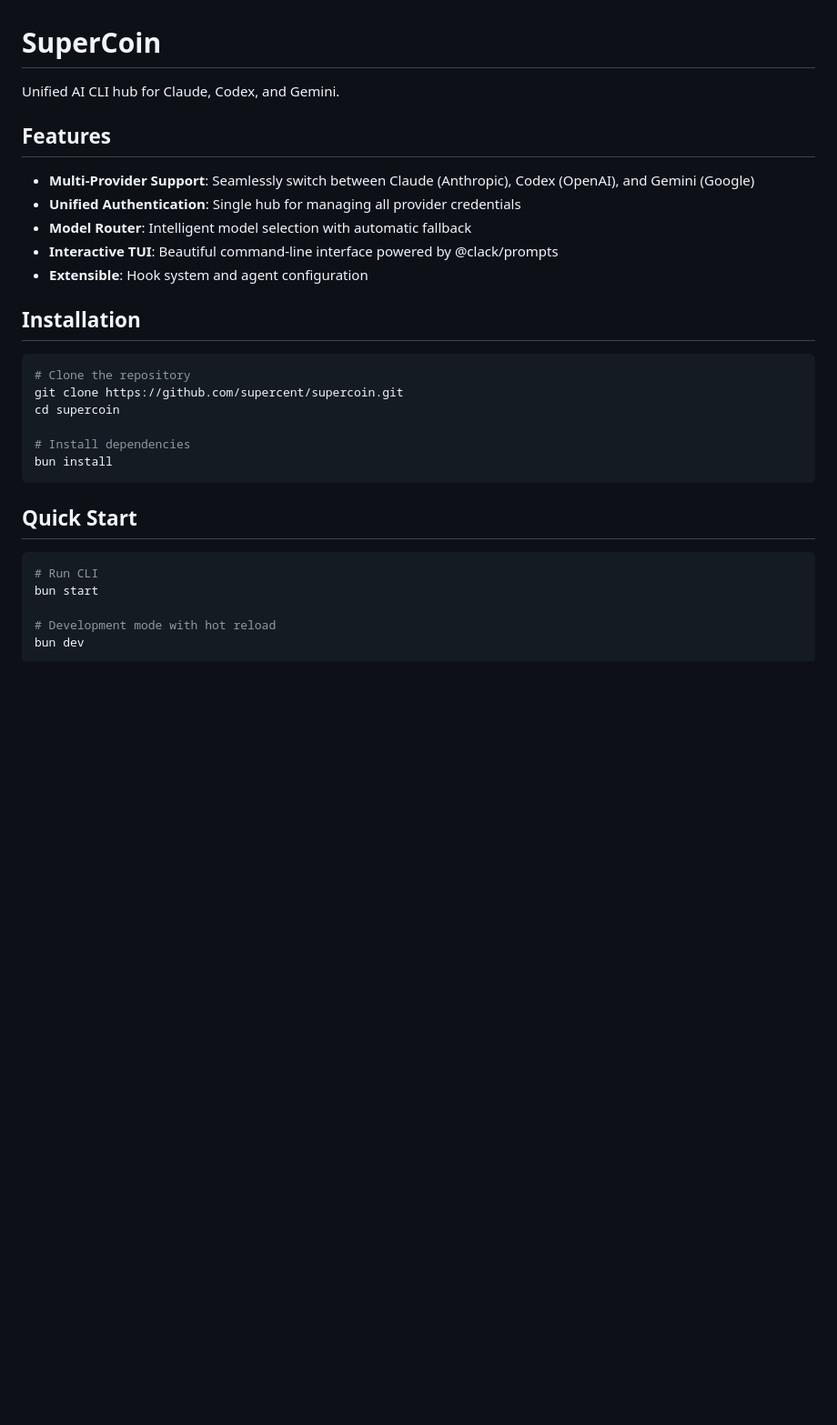
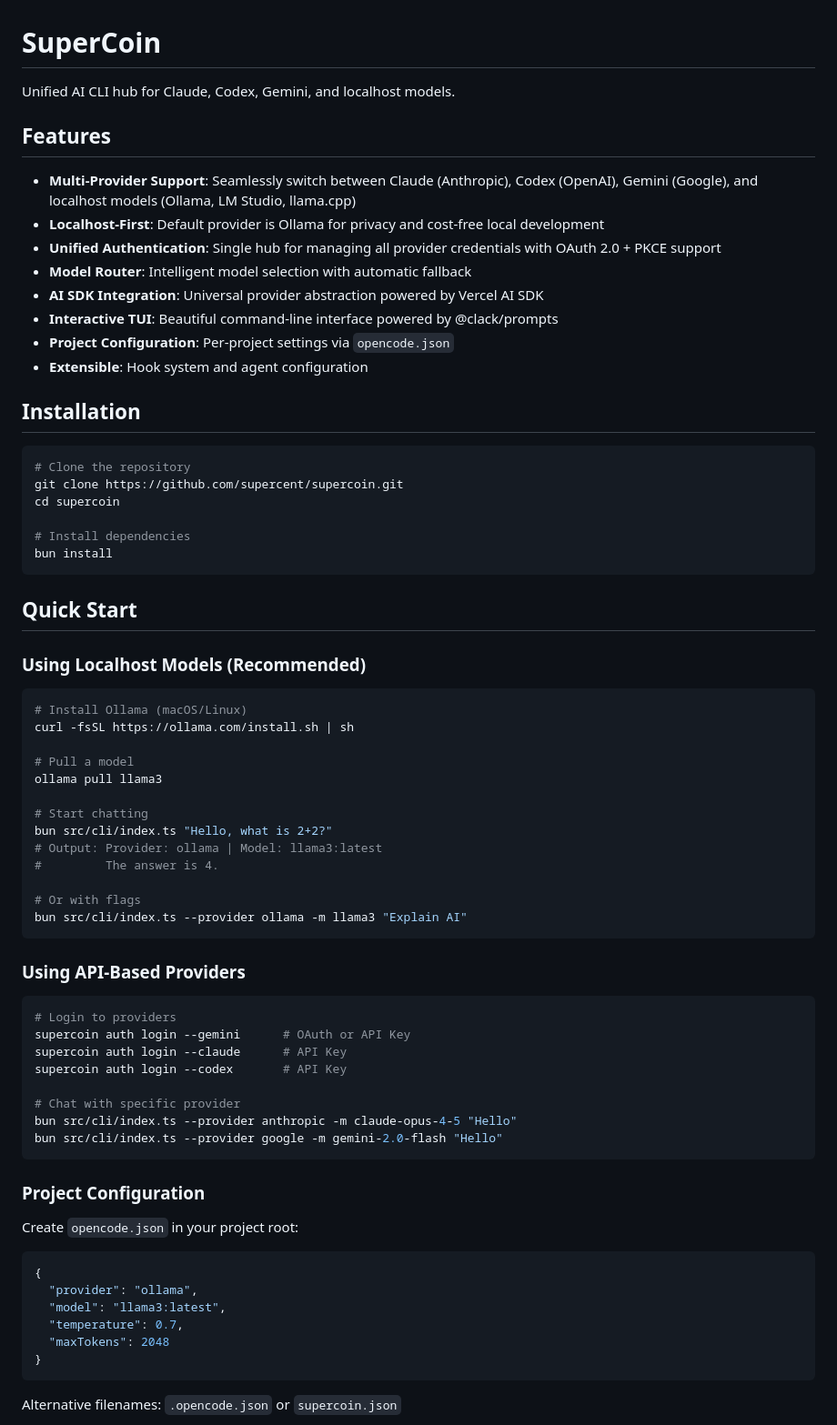
Before and after one commit to JEO-tech-ai/supercode, a Markdown page: supercoin/README.md, the part around one of its changes. Shown at 91% size. Drawn GitHub-style; blank space fills up the shorter version.

````diff
--- a/supercoin/README.md
+++ b/supercoin/README.md
@@ -1,13 +1,16 @@
 # SuperCoin
 
-Unified AI CLI hub for Claude, Codex, and Gemini.
+Unified AI CLI hub for Claude, Codex, Gemini, and localhost models.
 
 ## Features
 
-- **Multi-Provider Support**: Seamlessly switch between Claude (Anthropic), Codex (OpenAI), and Gemini (Google)
-- **Unified Authentication**: Single hub for managing all provider credentials
+- **Multi-Provider Support**: Seamlessly switch between Claude (Anthropic), Codex (OpenAI), Gemini (Google), and localhost models (Ollama, LM Studio, llama.cpp)
+- **Localhost-First**: Default provider is Ollama for privacy and cost-free local development
+- **Unified Authentication**: Single hub for managing all provider credentials with OAuth 2.0 + PKCE support
 - **Model Router**: Intelligent model selection with automatic fallback
+- **AI SDK Integration**: Universal provider abstraction powered by Vercel AI SDK
 - **Interactive TUI**: Beautiful command-line interface powered by @clack/prompts
+- **Project Configuration**: Per-project settings via `opencode.json`
 - **Extensible**: Hook system and agent configuration
 
 ## Installation
@@ -23,10 +26,49 @@ bun install
 
 ## Quick Start
 
+### Using Localhost Models (Recommended)
+
 ```bash
-# Run CLI
-bun start
+# Install Ollama (macOS/Linux)
+curl -fsSL https://ollama.com/install.sh | sh
 
-# Development mode with hot reload
-bun dev
+# Pull a model
+ollama pull llama3
+
+# Start chatting
+bun src/cli/index.ts "Hello, what is 2+2?"
+# Output: Provider: ollama | Model: llama3:latest
+#         The answer is 4.
+
+# Or with flags
+bun src/cli/index.ts --provider ollama -m llama3 "Explain AI"
 ```
+
+### Using API-Based Providers
+
+```bash
+# Login to providers
+supercoin auth login --gemini      # OAuth or API Key
+supercoin auth login --claude      # API Key
+supercoin auth login --codex       # API Key
+
+# Chat with specific provider
+bun src/cli/index.ts --provider anthropic -m claude-opus-4-5 "Hello"
+bun src/cli/index.ts --provider google -m gemini-2.0-flash "Hello"
+```
+
+### Project Configuration
+
+Create `opencode.json` in your project root:
+
+```json
+{
+  "provider": "ollama",
+  "model": "llama3:latest",
+  "temperature": 0.7,
+  "maxTokens": 2048
+}
+```
+
+Alternative filenames: `.opencode.json` or `supercoin.json`
+
````
Also changed, not shown: other parts of supercoin/README.md (+183 -41 lines).
